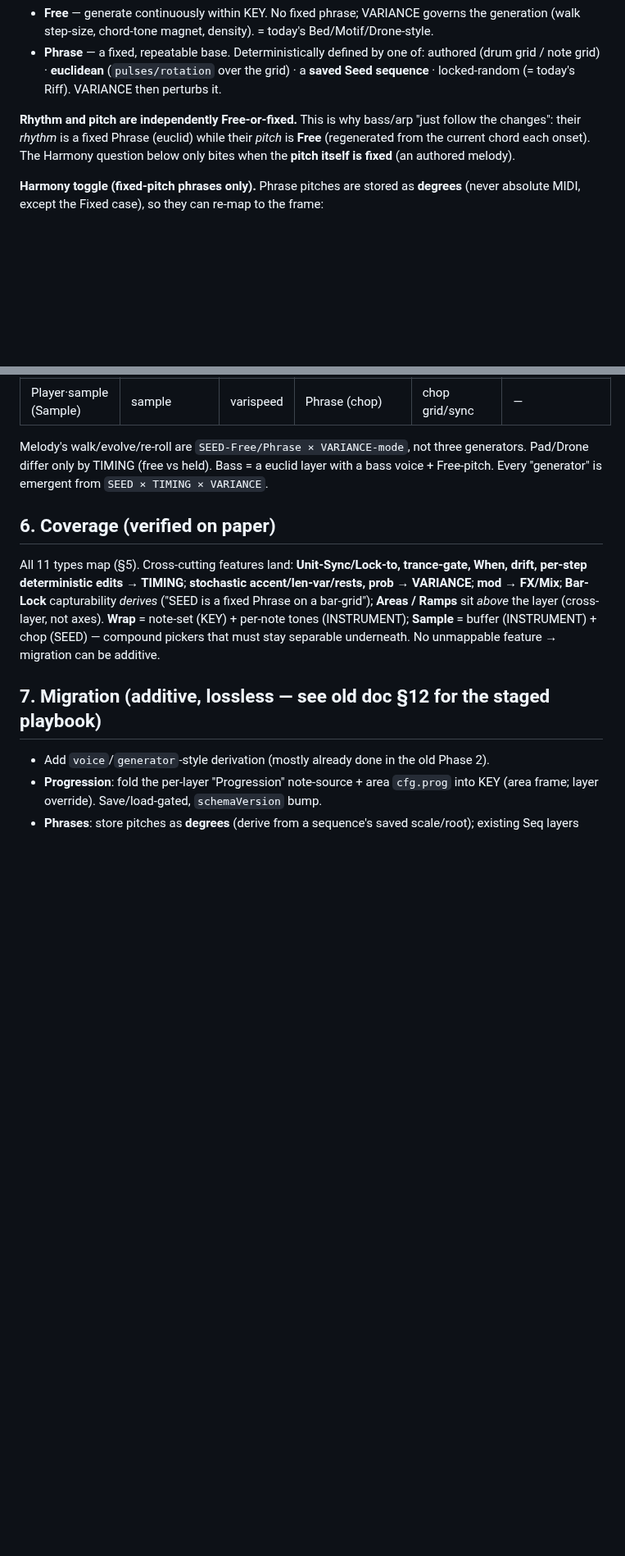
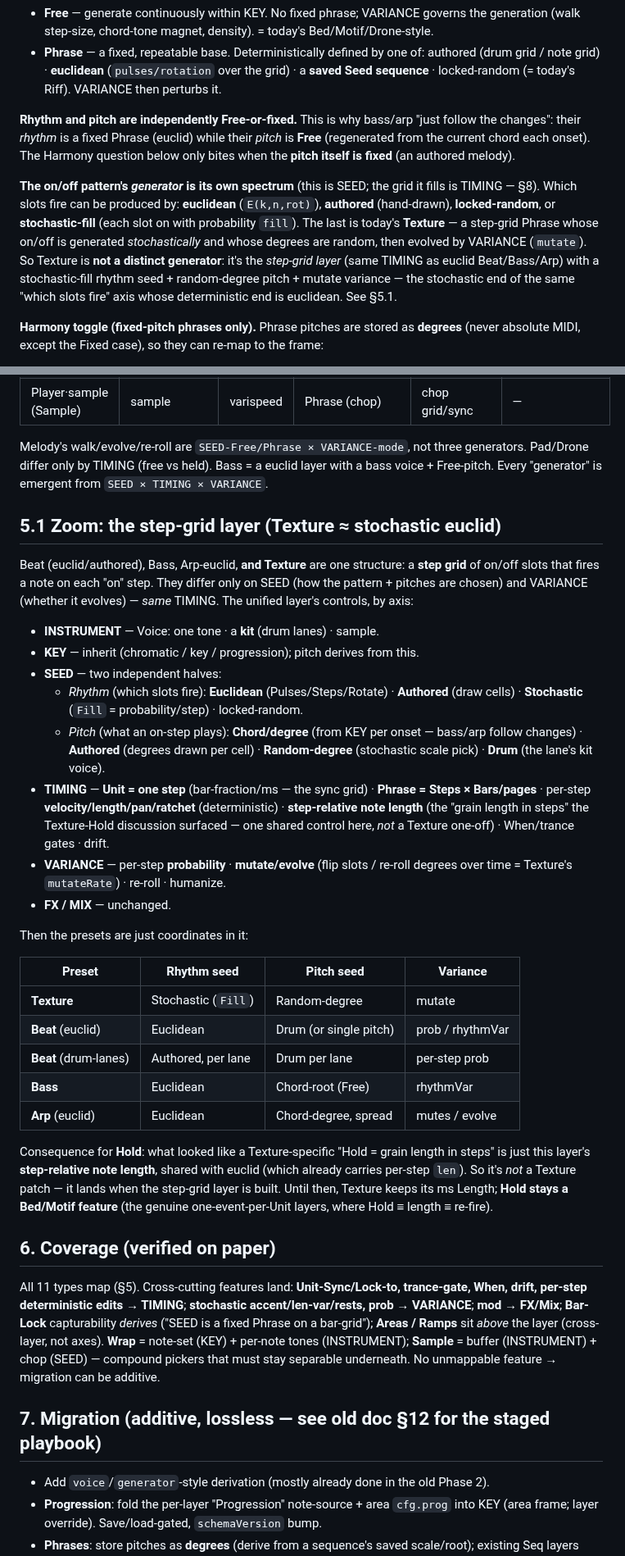
Before and after one commit to mikebluz/gdrive-player-ai, a Markdown page: docs/bloom-layer-model.md, 2 parts joined by grey strips. Shown at 82% size. Drawn GitHub-style; blank space fills up the shorter version.

Commit message:
docs(bloom-layer-model): Texture ≈ stochastic euclid → the step-grid layer
Records the insight that Beat(euclid/authored), Bass, Arp-euclid, and
Texture are one structure — a step grid of on/off slots firing a note per
"on" step — differing only on SEED (pattern + pitch generator) and VARIANCE
(evolve), with the SAME step-grid TIMING.

- §2 SEED: the on/off pattern's generator is its own spectrum
  (euclidean · authored · locked-random · stochastic-fill); Texture is the
  stochastic-fill end, not a distinct generator.
- §5: correct the Texture row — Timing is a step-grid scan (was "free"),
  Seed = stochastic-fill · random-degree.
- §5.1 (new): sketch the unified step-grid layer's controls by axis + the
  preset coordinates (Texture/Beat/Bass/Arp). Notes that "Texture Hold =
  grain length in steps" is just this layer's shared step-relative note
  length, so it's deferred to the step-grid build, not a Texture one-off.

Co-Authored-By: Claude Opus 4.8 (1M context) <noreply@anthropic.com>
Claude-Session: https://claude.ai/code/session_01MLwo6cvysFy6SbGgutP9HQ

```diff
--- a/docs/bloom-layer-model.md
+++ b/docs/bloom-layer-model.md
@@ -70,6 +70,16 @@ Two kinds:
 the changes": their *rhythm* is a fixed Phrase (euclid) while their *pitch* is **Free**
 (regenerated from the current chord each onset). The Harmony question below only bites
 when the **pitch itself is fixed** (an authored melody).
+
+**The on/off pattern's *generator* is its own spectrum** (this is SEED; the grid it fills
+is TIMING — §8). Which slots fire can be produced by: **euclidean** (`E(k,n,rot)`),
+**authored** (hand-drawn), **locked-random**, or **stochastic-fill** (each slot on with
+probability `fill`). The last is today's **Texture** — a step-grid Phrase whose on/off is
+generated *stochastically* and whose degrees are random, then evolved by VARIANCE
+(`mutate`). So Texture is **not a distinct generator**: it's the *step-grid layer* (same
+TIMING as euclid Beat/Bass/Arp) with a stochastic-fill rhythm seed + random-degree pitch +
+mutate variance — the stochastic end of the same "which slots fire" axis whose deterministic
+end is euclidean. See §5.1.
 
 **Harmony toggle (fixed-pitch phrases only).** Phrase pitches are stored as **degrees**
 (never absolute MIDI, except the Fixed case), so they can re-map to the frame:
@@ -180,6 +190,45 @@ and every layer already realizes simultaneity (TIMING) and polyphony (INSTRUMENT
 Melody's walk/evolve/re-roll are `SEED-Free/Phrase × VARIANCE-mode`, not three
 generators. Pad/Drone differ only by TIMING (free vs held). Bass = a euclid layer with a
 bass voice + Free-pitch. Every "generator" is emergent from `SEED × TIMING × VARIANCE`.
+
+## 5.1 Zoom: the step-grid layer (Texture ≈ stochastic euclid)
+
+Beat (euclid/authored), Bass, Arp-euclid, **and Texture** are one structure: a **step
+grid** of on/off slots that fires a note on each "on" step. They differ only on SEED
+(how the pattern + pitches are chosen) and VARIANCE (whether it evolves) — *same* TIMING.
+The unified layer's controls, by axis:
+
+- **INSTRUMENT** — Voice: one tone · a **kit** (drum lanes) · sample.
+- **KEY** — inherit (chromatic / key / progression); pitch derives from this.
+- **SEED** — two independent halves:
+  - *Rhythm* (which slots fire): **Euclidean** (Pulses/Steps/Rotate) · **Authored** (draw
+    cells) · **Stochastic** (`Fill` = probability/step) · locked-random.
+  - *Pitch* (what an on-step plays): **Chord/degree** (from KEY per onset — bass/arp follow
+    changes) · **Authored** (degrees drawn per cell) · **Random-degree** (stochastic scale
+    pick) · **Drum** (the lane's kit voice).
+- **TIMING** — **Unit = one step** (bar-fraction/ms — the sync grid) · **Phrase = Steps ×
+  Bars/pages** · per-step **velocity/length/pan/ratchet** (deterministic) · **step-relative
+  note length** (the "grain length in steps" the Texture-Hold discussion surfaced — one
+  shared control here, *not* a Texture one-off) · When/trance gates · drift.
+- **VARIANCE** — per-step **probability** · **mutate/evolve** (flip slots / re-roll degrees
+  over time = Texture's `mutateRate`) · re-roll · humanize.
+- **FX / MIX** — unchanged.
+
+Then the presets are just coordinates in it:
+
+| Preset | Rhythm seed | Pitch seed | Variance |
+|---|---|---|---|
+| **Texture** | Stochastic (`Fill`) | Random-degree | mutate |
+| **Beat** (euclid) | Euclidean | Drum (or single pitch) | prob / rhythmVar |
+| **Beat** (drum-lanes) | Authored, per lane | Drum per lane | per-step prob |
+| **Bass** | Euclidean | Chord-root (Free) | rhythmVar |
+| **Arp** (euclid) | Euclidean | Chord-degree, spread | mutes / evolve |
+
+Consequence for **Hold**: what looked like a Texture-specific "Hold = grain length in
+steps" is just this layer's **step-relative note length**, shared with euclid (which already
+carries per-step `len`). So it's *not* a Texture patch — it lands when the step-grid layer
+is built. Until then, Texture keeps its ms Length; **Hold stays a Bed/Motif feature** (the
+genuine one-event-per-Unit layers, where Hold ≡ length ≡ re-fire).
 
 ## 6. Coverage (verified on paper)
 
```
Also changed, not shown: other parts of docs/bloom-layer-model.md (+1 -1 lines).
